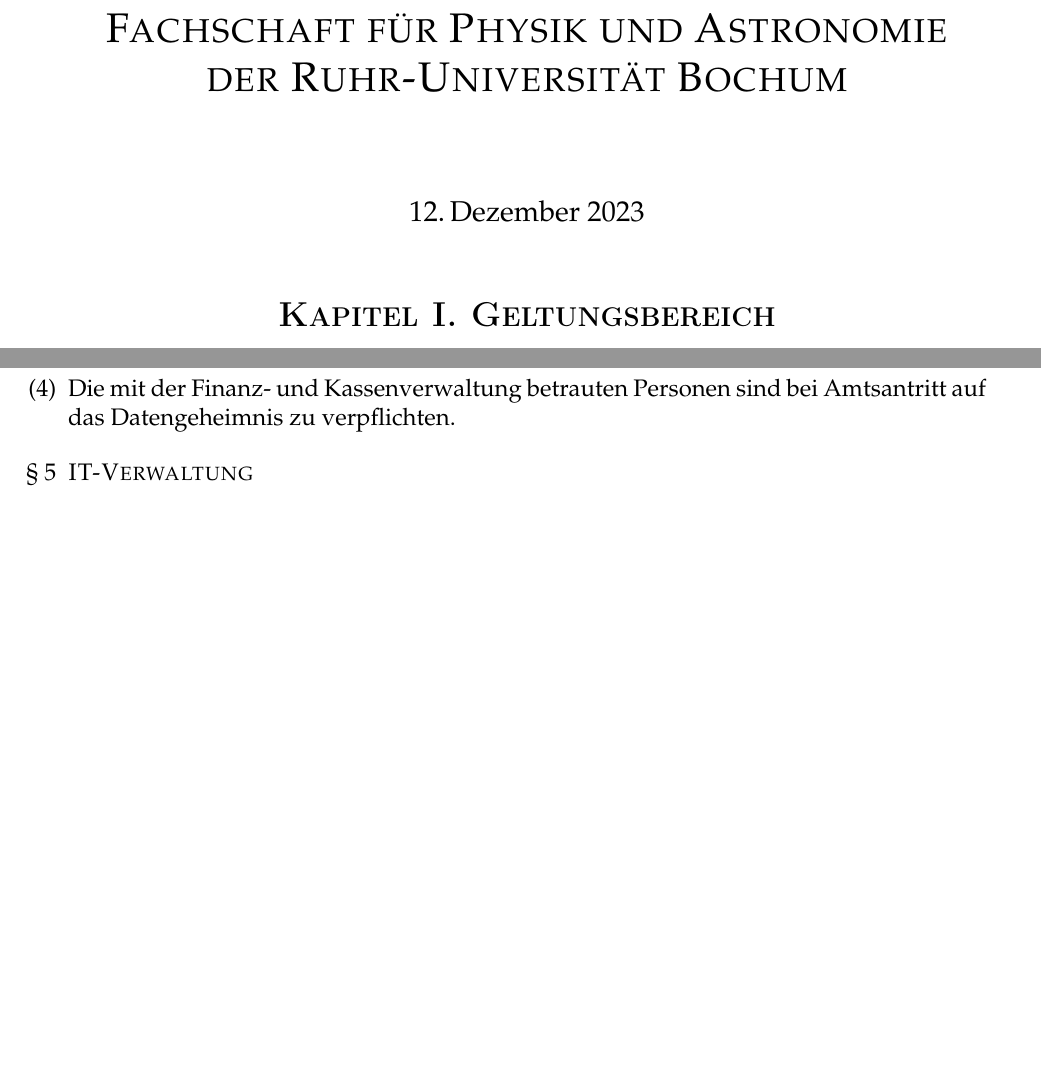
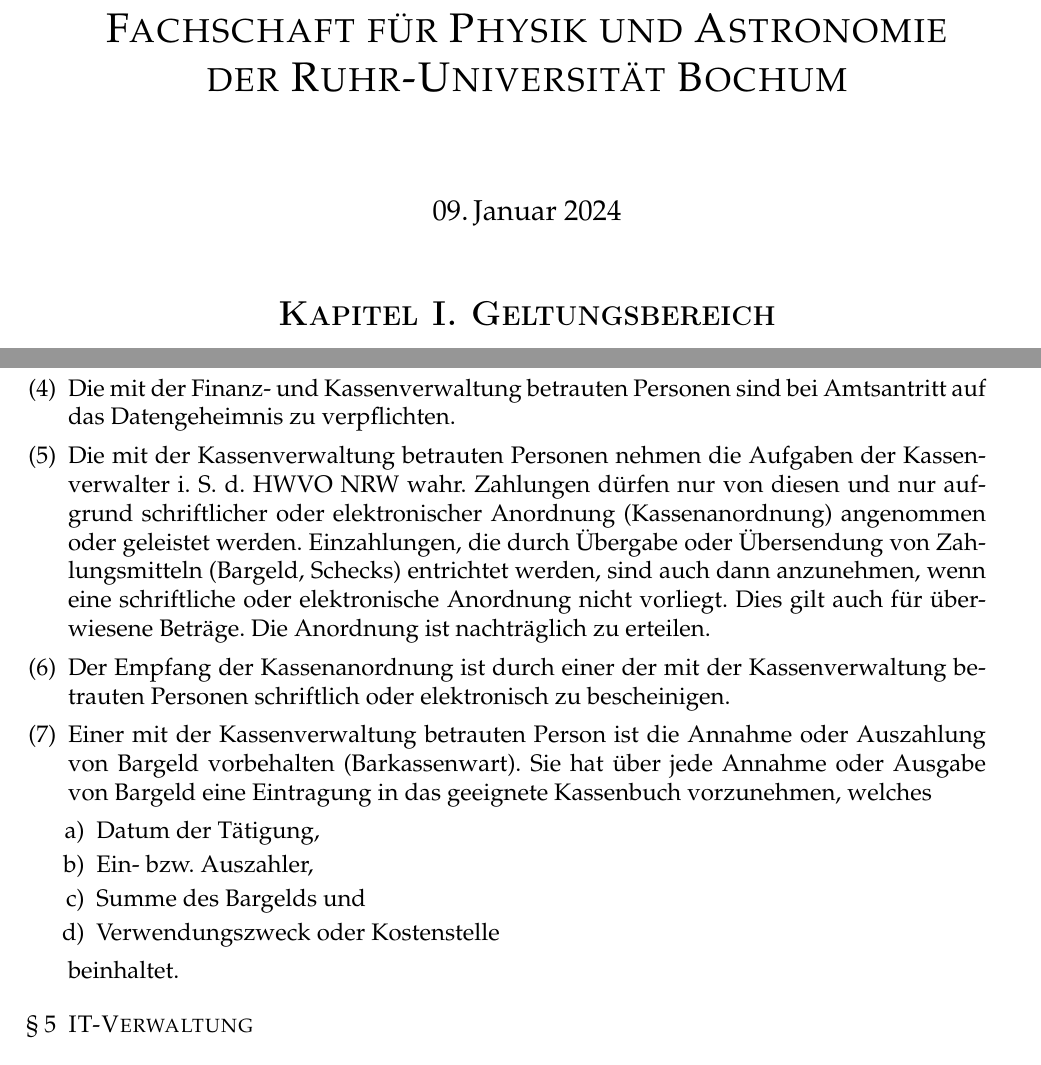
Before and after one commit to fs-physik-rub/GO, a LaTeX document (main.tex): two parts of pages 1 and 3 of 10 before the commit and two parts of pages 1 and 3 of 11 after it, joined at a grey line, cut so that both start at the same text, the shorter picture padded with empty space. Compiled offline with pdfLaTeX.

Commit message:
Update main.tex
Einpflegung der GO-Änderung vom 09.01.2024.

```diff
--- a/main.tex
+++ b/main.tex
@@ -30,7 +30,7 @@
 \newcommand{\fsmitglieder}{Fachschaftsmitglieder}
 
 \title{\textsc{Geschäftsordnung des Rates der Fachschaft für Physik und Astronomie der Ruhr-Universität Bochum}}
-\date{12.\,Dezember 2023}
+\date{09.\,Januar 2024}
 
 \begin{document}
 \renewcommand{\labelenumi}{§ \arabic{enumi}}
@@ -111,17 +104,16 @@
 		\item In Entscheidungen des \rates, welche die Finanzen des \rates~betreffen, hat das mit der Finanzverwaltung betraute \mitglied~grundsätzlich ein aufschiebendes Veto (entsprechend §~7 Abs. 2 HWVO NRW).
 		\item Die Verwaltung der Finanzen ist gemäß §~16 HWVO NRW und damit unter entsprechender Anwendung der Regelungen von §§~7, 8~und~15 HWVO NRW durchzuführen.
 		\item Die mit der Finanz- und Kassenverwaltung betrauten Personen sind bei Amtsantritt auf das Datengeheimnis zu verpflichten.
-        %\textcolor{green}{
-        %\item Die mit der Kassenverwaltung betrauten Personen nehmen die Aufgaben der Kassenverwalter i. S. d. HWVO NRW wahr. Zahlungen dürfen nur von diesen und nur aufgrund schriftlicher oder elektronischer Anordnung (Kassenanordnung) angenommen oder geleistet werden. Einzahlungen, die durch Übergabe oder Übersendung von Zahlungsmitteln (Bargeld, Schecks) entrichtet werden, sind auch dann anzunehmen, wenn eine schriftliche oder elektronische Anordnung nicht vorliegt. Dies gilt auch für überwiesene Beträge. Die Anordnung ist nachträglich zu erteilen.
-        %\item Der Empfang der Kassenanordnung ist durch einer der mit der Kassenverwaltung betrauten Personen schriftlich oder elektronisch zu bescheinigen.
-        %\item Einer mit der Kassenverwaltung betrauten Person ist die Annahme oder Auszahlung von Bargeld vorbehalten (Barkassenwart). Sie hat über jede Annahme oder Ausgabe von Bargeld eine Eintragung in das geeignete Kassenbuch vorzunehmen, welches
-        %\begin{enumerate}[leftmargin=0.5cm]
-		%	\item Datum der Tätigung,
-		%	\item Ein- bzw. Auszahler,
-		%	\item Summe des Bargelds und
-		%	\item Verwendungszweck oder Kostenstelle.
-		%\end{enumerate}
-        %beinhaltet.}
+        \item Die mit der Kassenverwaltung betrauten Personen nehmen die Aufgaben der Kassenverwalter i. S. d. HWVO NRW wahr. Zahlungen dürfen nur von diesen und nur aufgrund schriftlicher oder elektronischer Anordnung (Kassenanordnung) angenommen oder geleistet werden. Einzahlungen, die durch Übergabe oder Übersendung von Zahlungsmitteln (Bargeld, Schecks) entrichtet werden, sind auch dann anzunehmen, wenn eine schriftliche oder elektronische Anordnung nicht vorliegt. Dies gilt auch für überwiesene Beträge. Die Anordnung ist nachträglich zu erteilen.
+        \item Der Empfang der Kassenanordnung ist durch einer der mit der Kassenverwaltung betrauten Personen schriftlich oder elektronisch zu bescheinigen.
+        \item Einer mit der Kassenverwaltung betrauten Person ist die Annahme oder Auszahlung von Bargeld vorbehalten (Barkassenwart). Sie hat über jede Annahme oder Ausgabe von Bargeld eine Eintragung in das geeignete Kassenbuch vorzunehmen, welches
+        \begin{enumerate}[leftmargin=0.5cm]
+			\item Datum der Tätigung,
+			\item Ein- bzw. Auszahler,
+			\item Summe des Bargelds und
+			\item Verwendungszweck oder Kostenstelle
+		\end{enumerate}
+        beinhaltet.
 	\end{enumerate}
 
 	\item \cen{IT-Verwaltung}
```
Also changed, not shown: main.tex (10 more changed lines).
